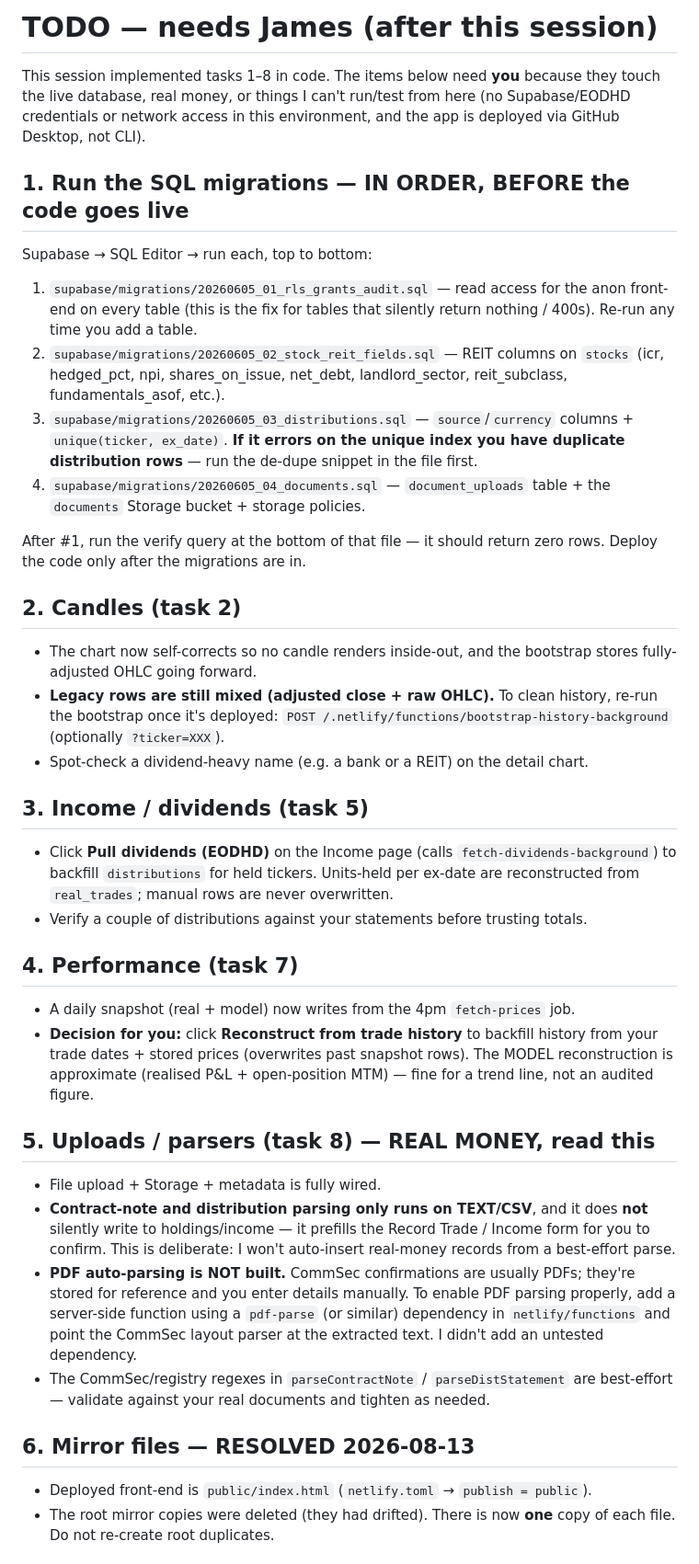
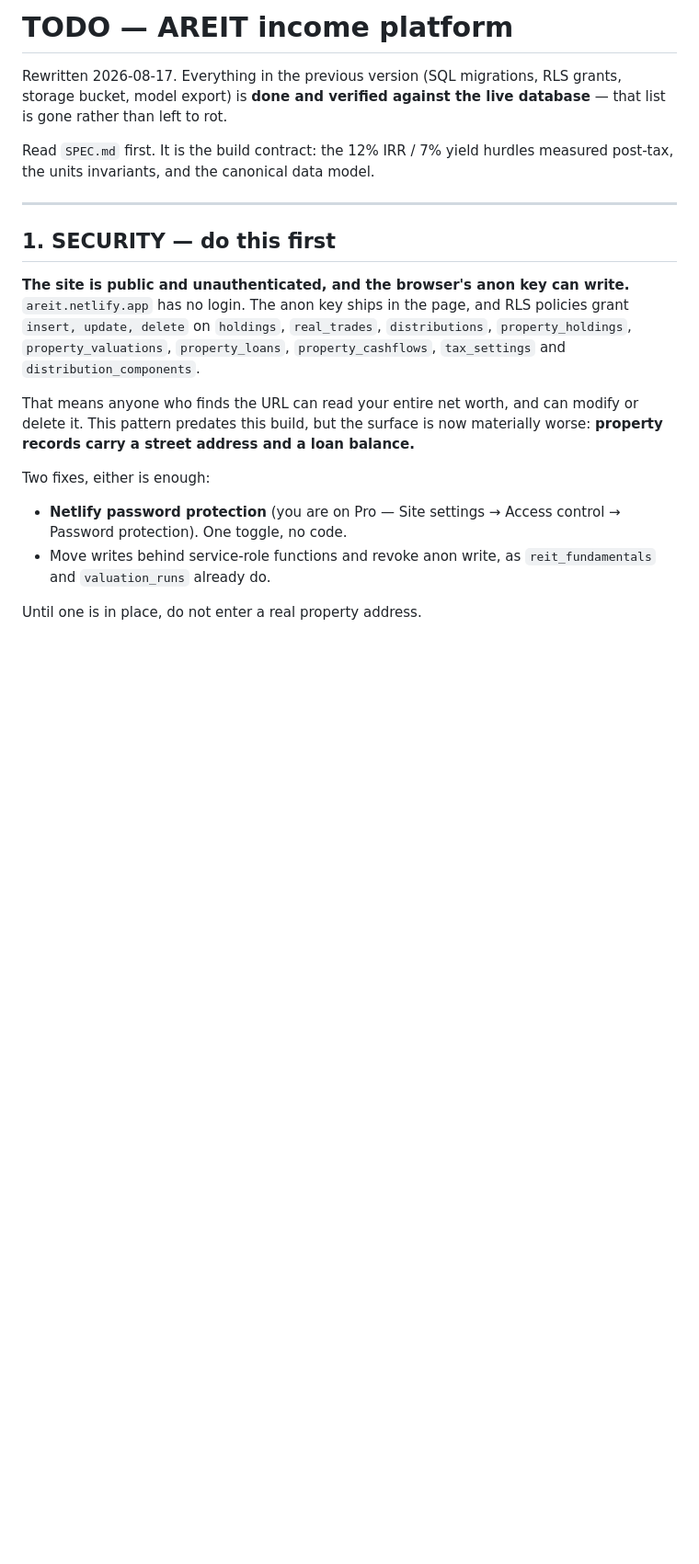
Before and after one commit to originateai/areit-portfolio, a Markdown page: TODO.md, the part around one of its changes. Shown at 92% size. Drawn GitHub-style; blank space fills up the shorter version.

Commit message:
Rewrite TODO against verified live state; lead with the anon-write exposure

```diff
--- a/TODO.md
+++ b/TODO.md
@@ -1,65 +1,31 @@
-# TODO — needs James (after this session)
+# TODO — AREIT income platform
 
-This session implemented tasks 1–8 in code. The items below need **you** because
-they touch the live database, real money, or things I can't run/test from here
-(no Supabase/EODHD credentials or network access in this environment, and the app
-is deployed via GitHub Desktop, not CLI).
+Rewritten 2026-08-17. Everything in the previous version (SQL migrations, RLS
+grants, storage bucket, model export) is **done and verified against the live
+database** — that list is gone rather than left to rot.
 
-## 1. Run the SQL migrations — IN ORDER, BEFORE the code goes live
-Supabase → SQL Editor → run each, top to bottom:
-1. `supabase/migrations/20260605_01_rls_grants_audit.sql` — read access for the
-   anon front-end on every table (this is the fix for tables that silently return
-   nothing / 400s). Re-run any time you add a table.
-2. `supabase/migrations/20260605_02_stock_reit_fields.sql` — REIT columns on
-   `stocks` (icr, hedged_pct, npi, shares_on_issue, net_debt, landlord_sector,
-   reit_subclass, fundamentals_asof, etc.).
-3. `supabase/migrations/20260605_03_distributions.sql` — `source`/`currency`
-   columns + `unique(ticker, ex_date)`. **If it errors on the unique index you
-   have duplicate distribution rows** — run the de-dupe snippet in the file first.
-4. `supabase/migrations/20260605_04_documents.sql` — `document_uploads` table +
-   the `documents` Storage bucket + storage policies.
+Read `SPEC.md` first. It is the build contract: the 12% IRR / 7% yield hurdles
+measured post-tax, the units invariants, and the canonical data model.
 
-After #1, run the verify query at the bottom of that file — it should return zero
-rows. Deploy the code only after the migrations are in.
+---
 
-## 2. Candles (task 2)
-- The chart now self-corrects so no candle renders inside-out, and the bootstrap
-  stores fully-adjusted OHLC going forward.
-- **Legacy rows are still mixed (adjusted close + raw OHLC).** To clean history,
-  re-run the bootstrap once it's deployed:
-  `POST /.netlify/functions/bootstrap-history-background` (optionally `?ticker=XXX`).
-- Spot-check a dividend-heavy name (e.g. a bank or a REIT) on the detail chart.
+## 1. SECURITY — do this first
 
-## 3. Income / dividends (task 5)
-- Click **Pull dividends (EODHD)** on the Income page (calls
-  `fetch-dividends-background`) to backfill `distributions` for held tickers.
-  Units-held per ex-date are reconstructed from `real_trades`; manual rows are
-  never overwritten.
-- Verify a couple of distributions against your statements before trusting totals.
+**The site is public and unauthenticated, and the browser's anon key can write.**
+`areit.netlify.app` has no login. The anon key ships in the page, and RLS policies
+grant `insert, update, delete` on `holdings`, `real_trades`, `distributions`,
+`property_holdings`, `property_valuations`, `property_loans`,
+`property_cashflows`, `tax_settings` and `distribution_components`.
 
-## 4. Performance (task 7)
-- A daily snapshot (real + model) now writes from the 4pm `fetch-prices` job.
-- **Decision for you:** click **Reconstruct from trade history** to backfill
-  history from your trade dates + stored prices (overwrites past snapshot rows).
-  The MODEL reconstruction is approximate (realised P&L + open-position MTM) —
-  fine for a trend line, not an audited figure.
+That means anyone who finds the URL can read your entire net worth, and can
+modify or delete it. This pattern predates this build, but the surface is now
+materially worse: **property records carry a street address and a loan balance.**
 
-## 5. Uploads / parsers (task 8) — REAL MONEY, read this
-- File upload + Storage + metadata is fully wired.
-- **Contract-note and distribution parsing only runs on TEXT/CSV**, and it does
-  **not** silently write to holdings/income — it prefills the Record Trade /
-  Income form for you to confirm. This is deliberate: I won't auto-insert
-  real-money records from a best-effort parse.
-- **PDF auto-parsing is NOT built.** CommSec confirmations are usually PDFs;
-  they're stored for reference and you enter details manually. To enable PDF
-  parsing properly, add a server-side function using a `pdf-parse` (or similar)
-  dependency in `netlify/functions` and point the CommSec layout parser at the
-  extracted text. I didn't add an untested dependency.
-- The CommSec/registry regexes in `parseContractNote` / `parseDistStatement` are
-  best-effort — validate against your real documents and tighten as needed.
+Two fixes, either is enough:
+- **Netlify password protection** (you are on Pro — Site settings → Access
+  control → Password protection). One toggle, no code.
+- Move writes behind service-role functions and revoke anon write, as
+  `reit_fundamentals` and `valuation_runs` already do.
 
-## 6. Mirror files — RESOLVED 2026-08-13
-- Deployed front-end is `public/index.html` (`netlify.toml` → `publish = public`).
-- The root mirror copies were deleted (they had drifted). There is now **one** copy of each
-  file. Do not re-create root duplicates.
+Until one is in place, do not enter a real property address.
 
```
Also changed, not shown: other parts of TODO.md (+79 -40 lines).
